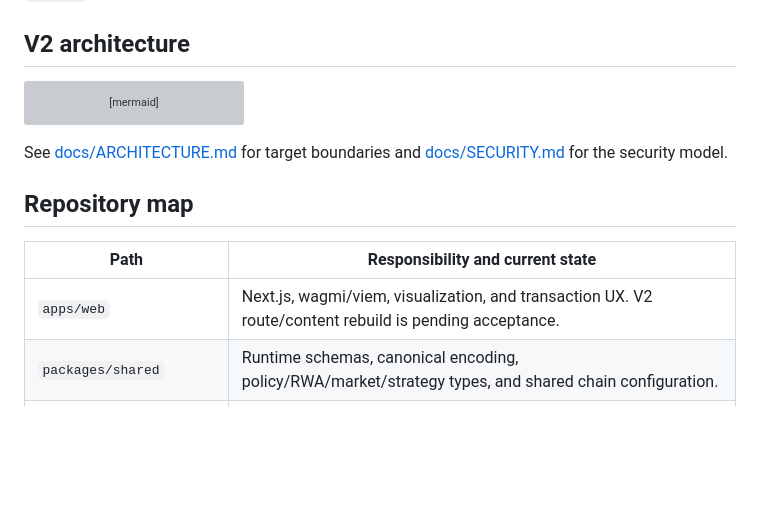
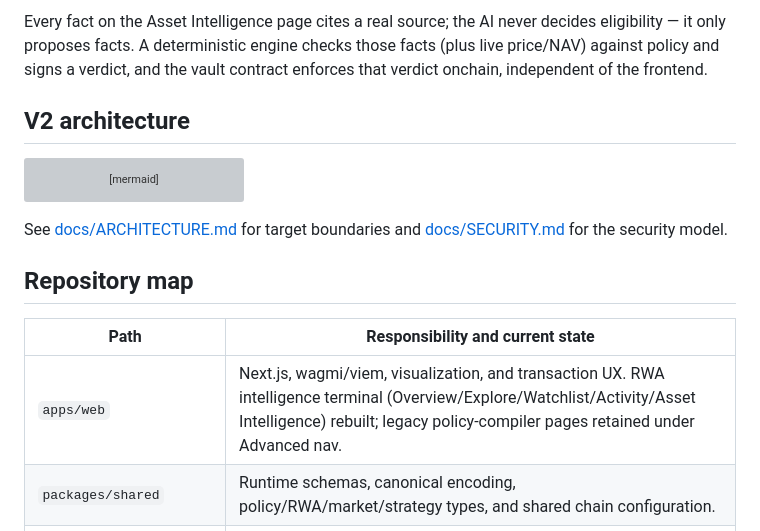
Before and after one commit to Nnadijoshuac/Alive, a Markdown page: README.md, the part around one of its changes. Drawn GitHub-style; blank space fills up the shorter version; grey boxes are pictures that could not be loaded.

````diff
--- a/README.md
+++ b/README.md
@@ -124,3 +145,8 @@ or describe any investment as risk-free.
+Every fact on the Asset Intelligence page cites a real source; the AI never
+decides eligibility — it only proposes facts. A deterministic engine checks
+those facts (plus live price/NAV) against policy and signs a verdict, and the
+vault contract enforces that verdict onchain, independent of the frontend.
+
 ## V2 architecture
 
 ```mermaid
@@ -148,7 +174,7 @@ See [docs/ARCHITECTURE.md](docs/ARCHITECTURE.md) for target boundaries and
 
 | Path                     | Responsibility and current state                                                                        |
 | ------------------------ | ------------------------------------------------------------------------------------------------------- |
-| `apps/web`               | Next.js, wagmi/viem, visualization, and transaction UX. V2 route/content rebuild is pending acceptance. |
+| `apps/web`               | Next.js, wagmi/viem, visualization, and transaction UX. RWA intelligence terminal (Overview/Explore/Watchlist/Activity/Asset Intelligence) rebuilt; legacy policy-compiler pages retained under Advanced nav. |
 | `packages/shared`        | Runtime schemas, canonical encoding, policy/RWA/market/strategy types, and shared chain configuration.  |
 | `packages/policy-engine` | Strict policy validation and clearly labelled deterministic mandate fallback.                           |
 | `packages/market-data`   | Tested demo provider plus a fail-closed, server-side Chainlink Data Streams adapter.                    |
````
Also changed, not shown: other parts of README.md (+21 -0 lines).
